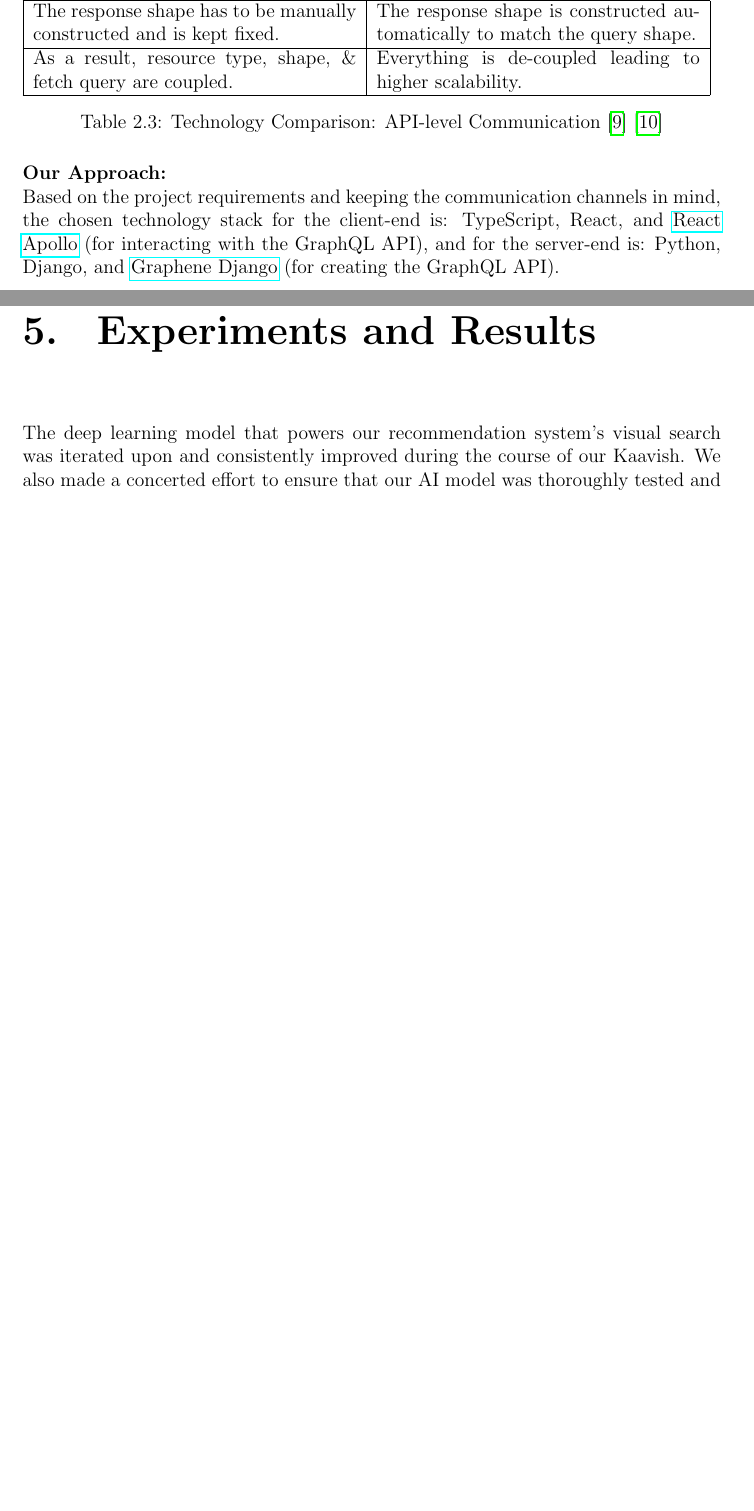
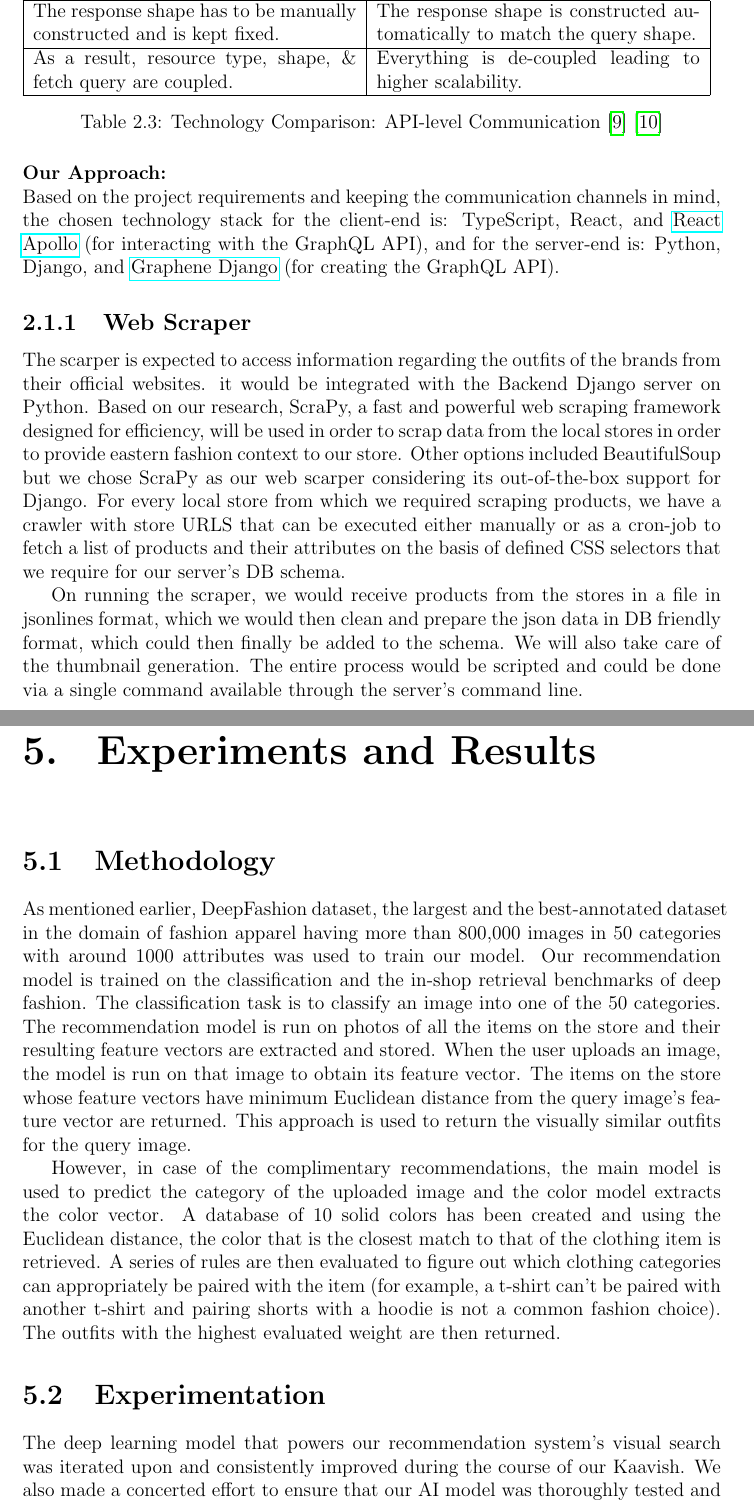
Before and after one commit to AreebaKazmi/Kaavish-II-PORS, a LaTeX thesis (Report/report.tex, which reads Report/chapters/results.tex, Report/chapters/review.tex): two parts of pages 17 and 71 of 93 before the commit and two parts of pages 17 and 71 of 94 after it, joined at a grey line, cut so that both start at the same text, the shorter picture padded with empty space. Compiled offline with pdfLaTeX.

Commit message:
updated report with eval feedback

```diff
--- a/Report/chapters/results.tex
+++ b/Report/chapters/results.tex
@@ -1,3 +1,10 @@
+\section{Methodology}
+As mentioned earlier, DeepFashion dataset, the largest and the best-annotated dataset in the domain of fashion apparel having more than 800,000 images in 50 categories with around 1000 attributes was used to train our model. Our recommendation model is trained on the classification and the in-shop retrieval benchmarks of deep fashion. The classification task is to classify an image into one of the 50 categories. The recommendation model is run on photos of all the items on the store and their resulting feature vectors are extracted and stored. When the user uploads an image, the model is run on that image to obtain its feature vector. The items on the store whose feature vectors have minimum Euclidean distance from the query image's feature vector are returned. This approach is used to return the visually similar outfits for the query image.
+
+However, in case of the complimentary recommendations, the main model is used to predict the category of the uploaded image and the color model extracts the color vector. A database of 10 solid colors has been created and using the Euclidean distance, the color that is the closest match to that of the clothing item is retrieved. A series of rules are then evaluated to figure out which clothing categories can appropriately be paired with the item (for example, a t-shirt can't be paired with another t-shirt and pairing shorts with a hoodie is not a common fashion choice). The outfits with the highest evaluated weight are then returned.
+
+
+\section{Experimentation}
 The deep learning model that powers our recommendation system's visual search was iterated upon and consistently improved during the course of our Kaavish. We also made a concerted effort to ensure that our AI model was thoroughly tested and benchmarked at every experiment.
 
 \begin{table}[H]
--- a/Report/chapters/review.tex
+++ b/Report/chapters/review.tex
@@ -73,6 +73,12 @@ Offers high throughput in development. & Offers high throughput performance-wise
 \noindent\textbf{Our Approach:}
 
 \noindent Based on the project requirements and keeping the communication channels in mind, the chosen technology stack for the client-end is: TypeScript, React, and \href{https://github.com/apollographql/react-apollo}{React Apollo} (for interacting with the GraphQL API), and for the server-end is: Python, Django, and \href{https://github.com/graphql-python/graphene-django}{Graphene Django} (for creating the GraphQL API).
+
+\subsection{Web Scraper}
+The scarper is expected to access information regarding the outfits of the brands from their official websites. it would be integrated with the Backend Django server on Python. Based on our research, ScraPy, a fast and powerful web scraping framework designed for efficiency, will be used in order to scrap data from the local stores in order to provide eastern fashion context to our store. Other options included BeautifulSoup but we chose ScraPy as our web scarper considering its out-of-the-box support for Django. For every local store from which we required scraping products, we have a crawler with store URLS that can be executed either manually or as a cron-job to fetch a list of products and their attributes on the basis of defined CSS selectors that we require for our server’s DB schema.
+
+On running the scraper, we would receive products from the stores in a file in jsonlines format, which we would then clean and prepare the json data in DB friendly format, which could then finally be added to the schema. We will also take care of the thumbnail generation. The entire process would be scripted and could be done via a single command available through the server’s command line.
+
 
 \section{Recommendation System}
 This literature review regarding recommendation system, aims to compare the various methods and techniques studied in the existing work for recommendation systems. It is divided into two domains, the dataset and recommendation engine.
```
